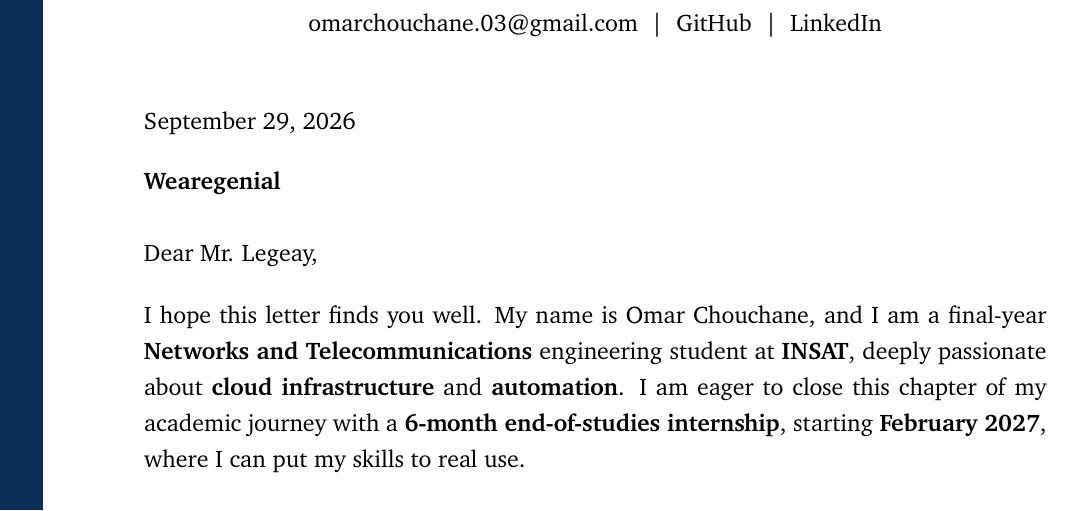
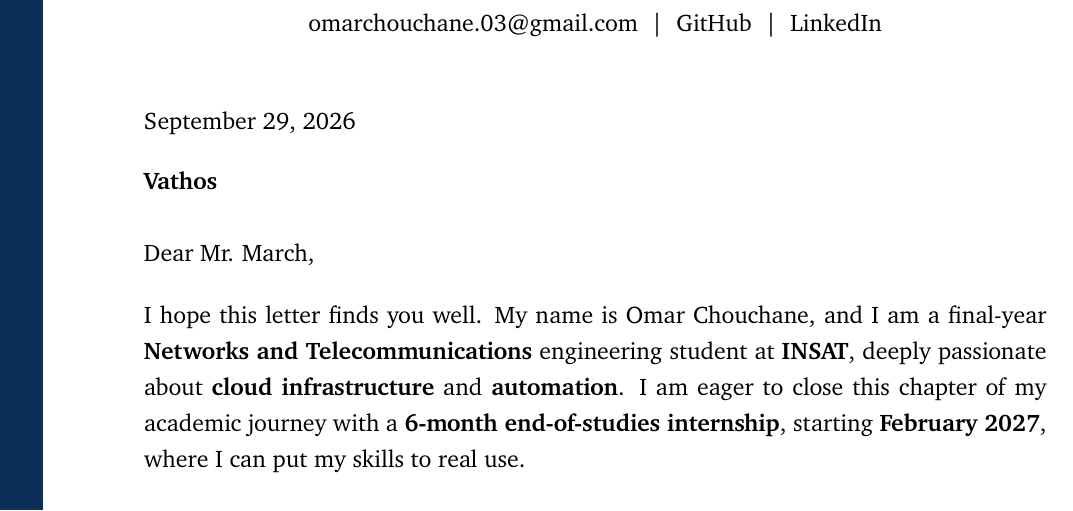
Before and after one commit to OmarChouchane/internship-application-automation, a LaTeX document (cover_letter.tex): part of the page, cut so that both start at the same text. Compiled offline with pdfLaTeX.

Commit message:
Generate English cover letter for Vathos

```diff
--- a/cover_letter.tex
+++ b/cover_letter.tex
@@ -37,10 +37,10 @@
 \today
 
 \vspace{4pt}
-\textbf{Wearegenial}
+\textbf{Vathos}
 
 \vspace{10pt}
-Dear Mr. Legeay,
+Dear Mr. March,
 
 \vspace{5pt}
 
```
